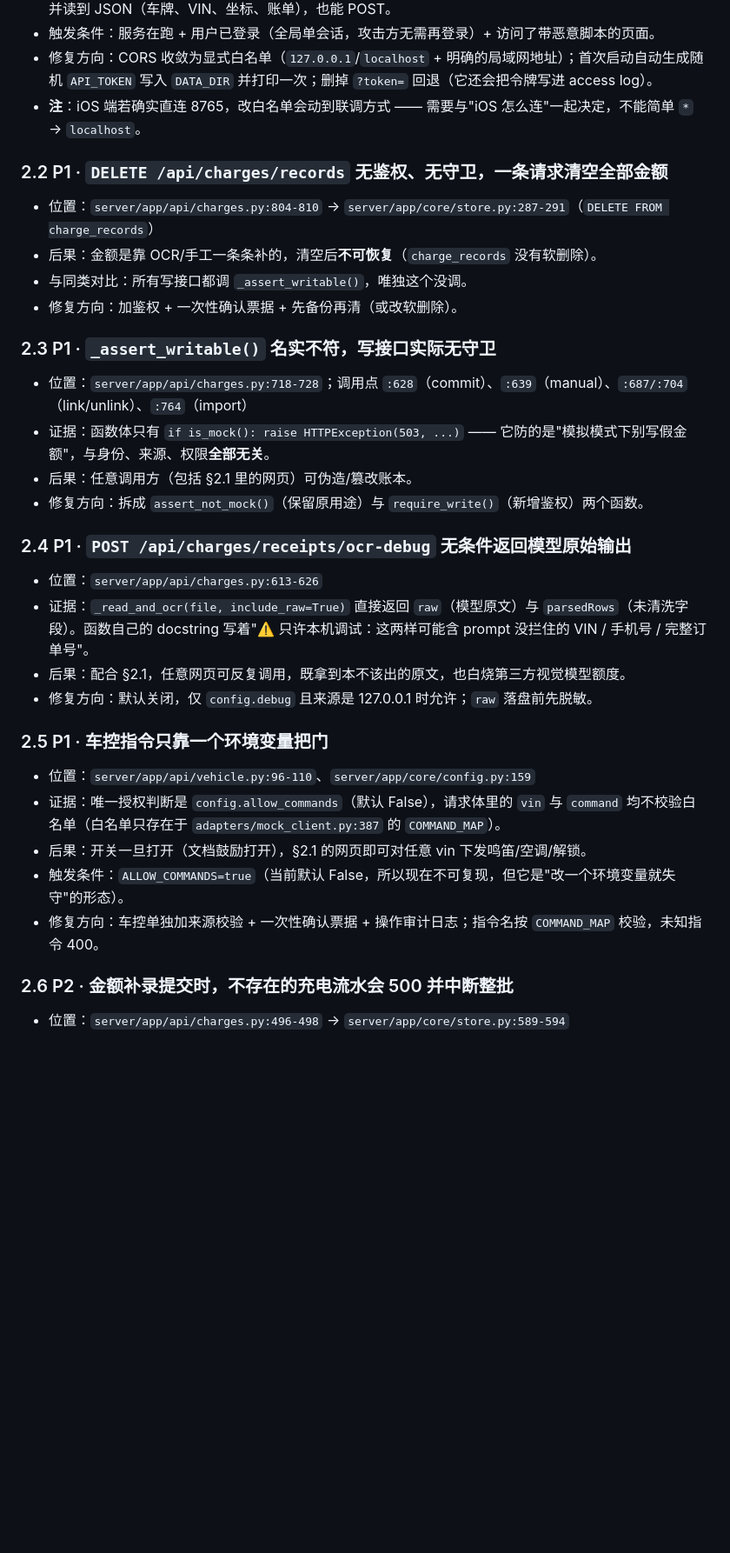
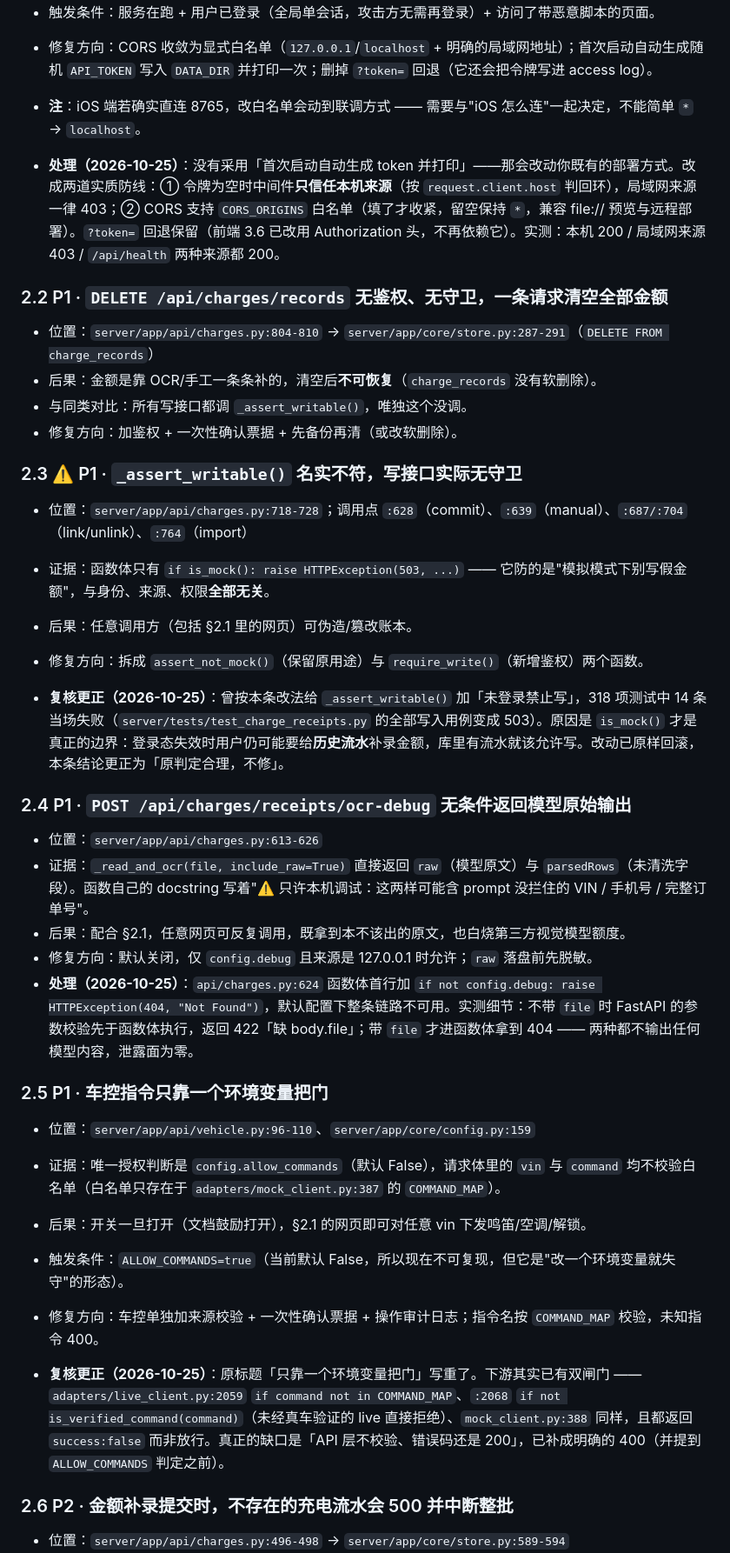
Before and after one commit to wyyy727/zeekr-controller, a Markdown page: docs/技术排查报告.md, the part around one of its changes. Shown at 87% size. GitHub-like rendering; blank space fills up the shorter version.

```diff
--- a/docs/技术排查报告.md
+++ b/docs/技术排查报告.md
@@ -45,6 +51,8 @@
 - 修复方向：CORS 收敛为显式白名单（`127.0.0.1`/`localhost` + 明确的局域网地址）；首次启动自动生成随机 `API_TOKEN` 写入 `DATA_DIR` 并打印一次；删掉 `?token=` 回退（它还会把令牌写进 access log）。
 - **注**：iOS 端若确实直连 8765，改白名单会动到联调方式 —— 需要与"iOS 怎么连"一起决定，不能简单 `*` → `localhost`。
 
+- **处理（2026-10-25）**：没有采用「首次启动自动生成 token 并打印」——那会改动你既有的部署方式。改成两道实质防线：① 令牌为空时中间件**只信任本机来源**（按 `request.client.host` 判回环），局域网来源一律 403；② CORS 支持 `CORS_ORIGINS` 白名单（填了才收紧，留空保持 `*`，兼容 file:// 预览与远程部署）。`?token=` 回退保留（前端 3.6 已改用 Authorization 头，不再依赖它）。实测：本机 200 / 局域网来源 403 / `/api/health` 两种来源都 200。
+
 ### 2.2 P1 · `DELETE /api/charges/records` 无鉴权、无守卫，一条请求清空全部金额
 
 - 位置：`server/app/api/charges.py:804-810` → `server/app/core/store.py:287-291`（`DELETE FROM charge_records`）
@@ -52,12 +60,14 @@
 - 与同类对比：所有写接口都调 `_assert_writable()`，唯独这个没调。
 - 修复方向：加鉴权 + 一次性确认票据 + 先备份再清（或改软删除）。
 
-### 2.3 P1 · `_assert_writable()` 名实不符，写接口实际无守卫
+### 2.3 ⚠️ P1 · `_assert_writable()` 名实不符，写接口实际无守卫
 
 - 位置：`server/app/api/charges.py:718-728`；调用点 `:628`（commit）、`:639`（manual）、`:687/:704`（link/unlink）、`:764`（import）
 - 证据：函数体只有 `if is_mock(): raise HTTPException(503, ...)` —— 它防的是"模拟模式下别写假金额"，与身份、来源、权限**全部无关**。
 - 后果：任意调用方（包括 §2.1 里的网页）可伪造/篡改账本。
 - 修复方向：拆成 `assert_not_mock()`（保留原用途）与 `require_write()`（新增鉴权）两个函数。
+
+- **复核更正（2026-10-25）**：曾按本条改法给 `_assert_writable()` 加「未登录禁止写」，318 项测试中 14 条当场失败（`server/tests/test_charge_receipts.py` 的全部写入用例变成 503）。原因是 `is_mock()` 才是真正的边界：登录态失效时用户仍可能要给**历史流水**补录金额，库里有流水就该允许写。改动已原样回滚，本条结论更正为「原判定合理，不修」。
 
 ### 2.4 P1 · `POST /api/charges/receipts/ocr-debug` 无条件返回模型原始输出
 
@@ -65,6 +75,7 @@
 - 证据：`_read_and_ocr(file, include_raw=True)` 直接返回 `raw`（模型原文）与 `parsedRows`（未清洗字段）。函数自己的 docstring 写着"⚠️ 只许本机调试：这两样可能含 prompt 没拦住的 VIN / 手机号 / 完整订单号"。
 - 后果：配合 §2.1，任意网页可反复调用，既拿到本不该出的原文，也白烧第三方视觉模型额度。
 - 修复方向：默认关闭，仅 `config.debug` 且来源是 127.0.0.1 时允许；`raw` 落盘前先脱敏。
+- **处理（2026-10-25）**：`api/charges.py:624` 函数体首行加 `if not config.debug: raise HTTPException(404, "Not Found")`，默认配置下整条链路不可用。实测细节：不带 `file` 时 FastAPI 的参数校验先于函数体执行，返回 422「缺 body.file」；带 `file` 才进函数体拿到 404 —— 两种都不输出任何模型内容，泄露面为零。
 
 ### 2.5 P1 · 车控指令只靠一个环境变量把门
 
@@ -73,6 +84,8 @@
 - 后果：开关一旦打开（文档鼓励打开），§2.1 的网页即可对任意 vin 下发鸣笛/空调/解锁。
 - 触发条件：`ALLOW_COMMANDS=true`（当前默认 False，所以现在不可复现，但它是"改一个环境变量就失守"的形态）。
 - 修复方向：车控单独加来源校验 + 一次性确认票据 + 操作审计日志；指令名按 `COMMAND_MAP` 校验，未知指令 400。
+
+- **复核更正（2026-10-25）**：原标题「只靠一个环境变量把门」写重了。下游其实已有双闸门 —— `adapters/live_client.py:2059` `if command not in COMMAND_MAP`、`:2068` `if not is_verified_command(command)`（未经真车验证的 live 直接拒绝）、`mock_client.py:388` 同样，且都返回 `success:false` 而非放行。真正的缺口是「API 层不校验、错误码还是 200」，已补成明确的 400（并提到 `ALLOW_COMMANDS` 判定之前）。
 
 ### 2.6 P2 · 金额补录提交时，不存在的充电流水会 500 并中断整批
 
```
Also changed, not shown: other parts of docs/技术排查报告.md (+37 -4 lines).
